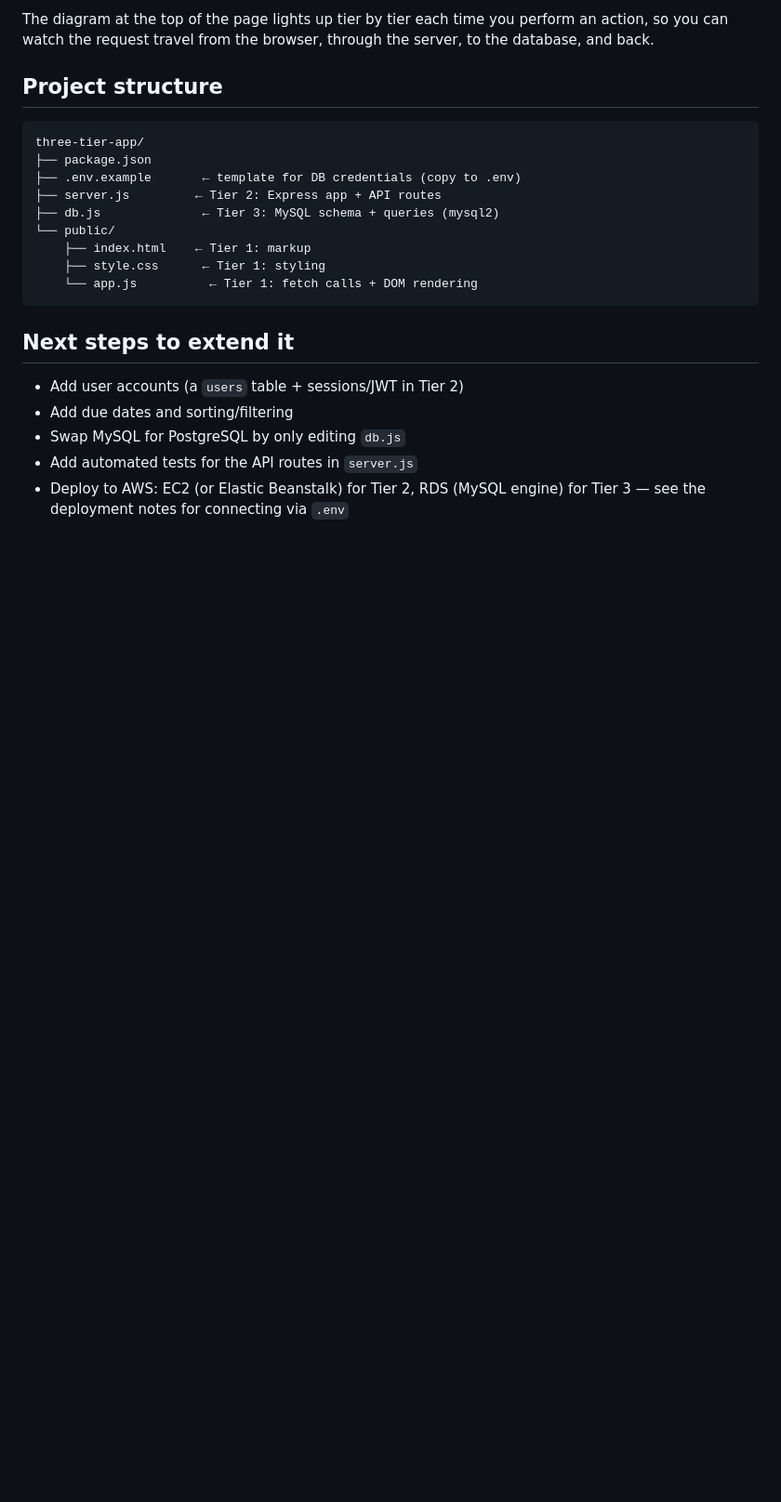
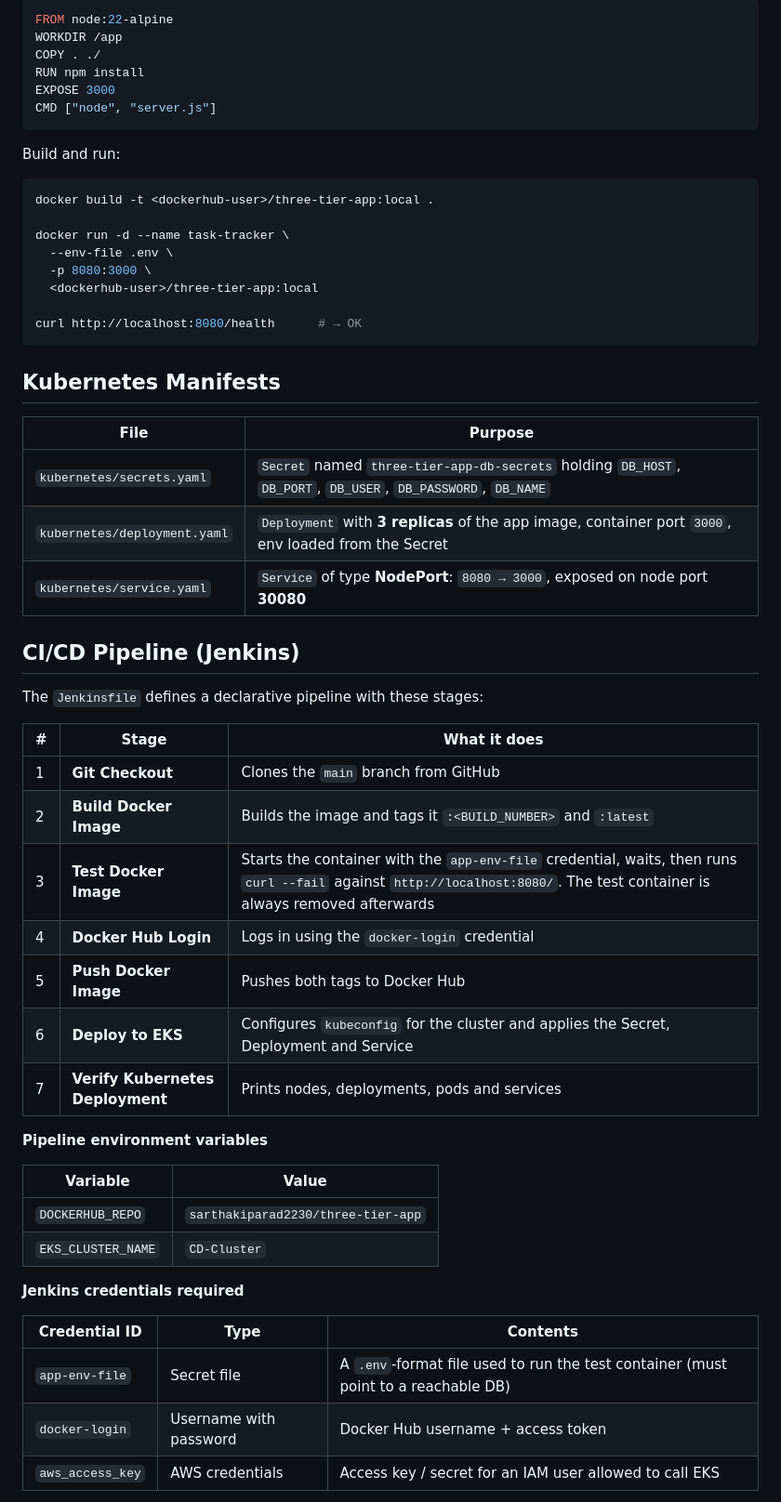
Before and after one commit to Sarthaki15/three-tier-app, a Markdown page: README.md, the part around one of its changes. Shown at 93% size. Rendered like a GitHub page; blank space fills up the shorter version.

````diff
--- a/README.md
+++ b/README.md
@@ -60,26 +134,60 @@ schema setup needed. Then open **http://localhost:3000** in your browser.
-The diagram at the top of the page lights up tier by tier each time you
-perform an action, so you can watch the request travel from the browser,
-through the server, to the database, and back.
-
-## Project structure
-
-```
-three-tier-app/
-├── package.json
-├── .env.example       ← template for DB credentials (copy to .env)
-├── server.js         ← Tier 2: Express app + API routes
-├── db.js              ← Tier 3: MySQL schema + queries (mysql2)
-└── public/
-    ├── index.html    ← Tier 1: markup
-    ├── style.css      ← Tier 1: styling
-    └── app.js          ← Tier 1: fetch calls + DOM rendering
+```dockerfile
+FROM node:22-alpine
+WORKDIR /app
+COPY . ./
+RUN npm install
+EXPOSE 3000
+CMD ["node", "server.js"]
 ```
 
-## Next steps to extend it
+Build and run:
 
-- Add user accounts (a `users` table + sessions/JWT in Tier 2)
-- Add due dates and sorting/filtering
-- Swap MySQL for PostgreSQL by only editing `db.js`
-- Add automated tests for the API routes in `server.js`
-- Deploy to AWS: EC2 (or Elastic Beanstalk) for Tier 2, RDS (MySQL engine)
-  for Tier 3 — see the deployment notes for connecting via `.env`
+```bash
+docker build -t <dockerhub-user>/three-tier-app:local .
+
+docker run -d --name task-tracker \
+  --env-file .env \
+  -p 8080:3000 \
+  <dockerhub-user>/three-tier-app:local
+
+curl http://localhost:8080/health      # → OK
+```
+
+## Kubernetes Manifests
+
+| File | Purpose |
+|---|---|
+| `kubernetes/secrets.yaml` | `Secret` named `three-tier-app-db-secrets` holding `DB_HOST`, `DB_PORT`, `DB_USER`, `DB_PASSWORD`, `DB_NAME` |
+| `kubernetes/deployment.yaml` | `Deployment` with **3 replicas** of the app image, container port `3000`, env loaded from the Secret |
+| `kubernetes/service.yaml` | `Service` of type **NodePort**: `8080 → 3000`, exposed on node port **30080** |
+
+
+## CI/CD Pipeline (Jenkins)
+
+The `Jenkinsfile` defines a declarative pipeline with these stages:
+
+| # | Stage | What it does |
+|---|---|---|
+| 1 | **Git Checkout** | Clones the `main` branch from GitHub |
+| 2 | **Build Docker Image** | Builds the image and tags it `:<BUILD_NUMBER>` and `:latest` |
+| 3 | **Test Docker Image** | Starts the container with the `app-env-file` credential, waits, then runs `curl --fail` against `http://localhost:8080/`. The test container is always removed afterwards |
+| 4 | **Docker Hub Login** | Logs in using the `docker-login` credential |
+| 5 | **Push Docker Image** | Pushes both tags to Docker Hub |
+| 6 | **Deploy to EKS** | Configures `kubeconfig` for the cluster and applies the Secret, Deployment and Service |
+| 7 | **Verify Kubernetes Deployment** | Prints nodes, deployments, pods and services |
+
+**Pipeline environment variables**
+
+| Variable | Value |
+|---|---|
+| `DOCKERHUB_REPO` | `sarthakiparad2230/three-tier-app` |
+| `EKS_CLUSTER_NAME` | `CD-Cluster` |
+
+**Jenkins credentials required**
+
+| Credential ID | Type | Contents |
+|---|---|---|
+| `app-env-file` | Secret file | A `.env`-format file used to run the test container (must point to a reachable DB) |
+| `docker-login` | Username with password | Docker Hub username + access token |
+| `aws_access_key` | AWS credentials | Access key / secret for an IAM user allowed to call EKS |
+
````
Also changed, not shown: other parts of README.md (+199 -41 lines).
